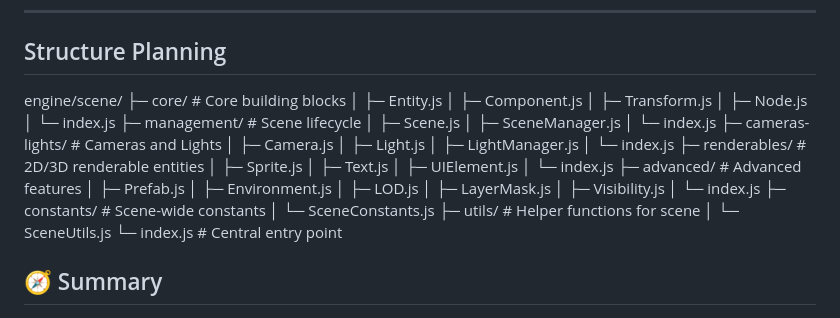
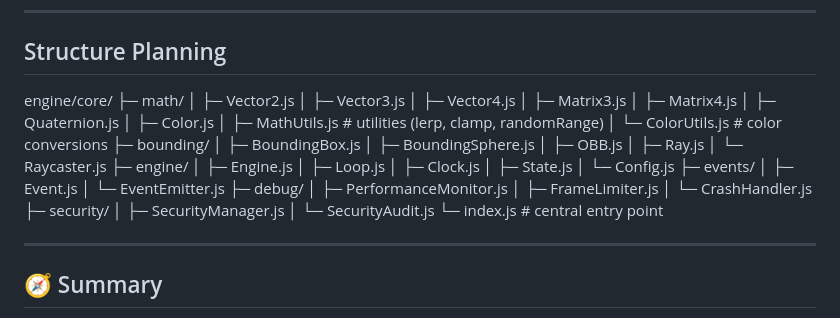
Before and after one commit to Bayuu7/3d-engine, a Markdown page: engine/core/CORE.md, the part around the change. GitHub-like rendering.

```diff
--- a/engine/core/CORE.md
+++ b/engine/core/CORE.md
@@ -122,39 +122,42 @@ To reach **maximal core functionality**, the following additions are planned:
 
 ## Structure Planning
 
-engine/scene/
-├─ core/                      # Core building blocks
-│  ├─ Entity.js
-│  ├─ Component.js
-│  ├─ Transform.js
-│  ├─ Node.js
-│  └─ index.js
-├─ management/                # Scene lifecycle
-│  ├─ Scene.js
-│  ├─ SceneManager.js
-│  └─ index.js
-├─ cameras-lights/            # Cameras and Lights
-│  ├─ Camera.js
-│  ├─ Light.js
-│  ├─ LightManager.js
-│  └─ index.js
-├─ renderables/               # 2D/3D renderable entities
-│  ├─ Sprite.js
-│  ├─ Text.js
-│  ├─ UIElement.js
-│  └─ index.js
-├─ advanced/                  # Advanced features
-│  ├─ Prefab.js
-│  ├─ Environment.js
-│  ├─ LOD.js
-│  ├─ LayerMask.js
-│  ├─ Visibility.js
-│  └─ index.js
-├─ constants/                 # Scene-wide constants
-│  └─ SceneConstants.js
-├─ utils/                     # Helper functions for scene
-│  └─ SceneUtils.js
-└─ index.js                   # Central entry point
+engine/core/
+├─ math/
+│  ├─ Vector2.js
+│  ├─ Vector3.js
+│  ├─ Vector4.js
+│  ├─ Matrix3.js
+│  ├─ Matrix4.js
+│  ├─ Quaternion.js
+│  ├─ Color.js
+│  ├─ MathUtils.js        # utilities (lerp, clamp, randomRange)
+│  └─ ColorUtils.js       # color conversions
+├─ bounding/
+│  ├─ BoundingBox.js
+│  ├─ BoundingSphere.js
+│  ├─ OBB.js
+│  ├─ Ray.js
+│  └─ Raycaster.js
+├─ engine/
+│  ├─ Engine.js
+│  ├─ Loop.js
+│  ├─ Clock.js
+│  ├─ State.js
+│  └─ Config.js
+├─ events/
+│  ├─ Event.js
+│  └─ EventEmitter.js
+├─ debug/
+│  ├─ PerformanceMonitor.js
+│  ├─ FrameLimiter.js
+│  └─ CrashHandler.js
+├─ security/
+│  ├─ SecurityManager.js
+│  └─ SecurityAudit.js
+└─ index.js                # central entry point
+
+---
 
 ## 🧭 Summary
 
```
